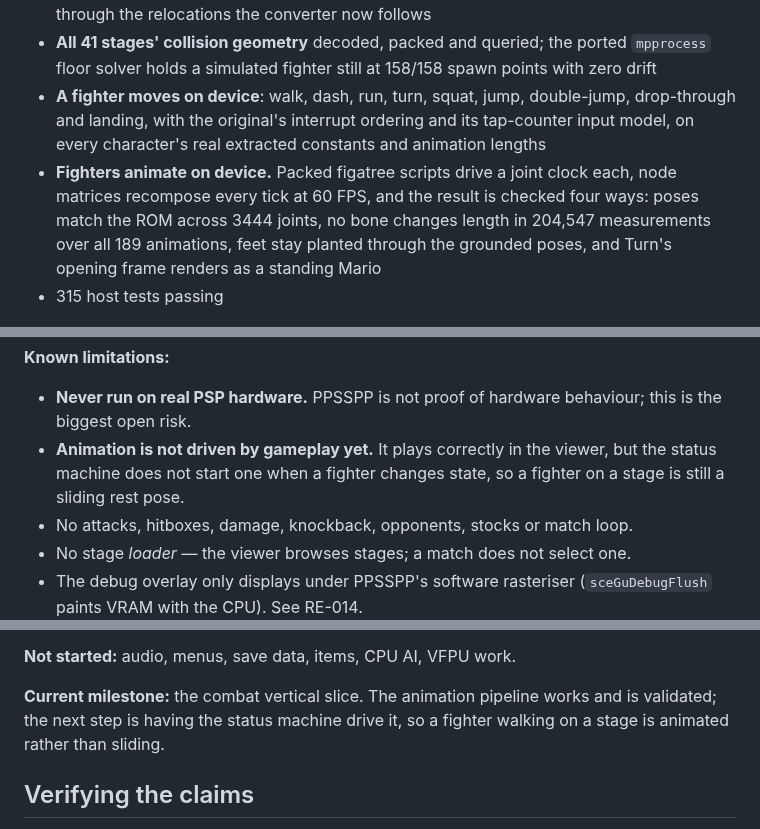
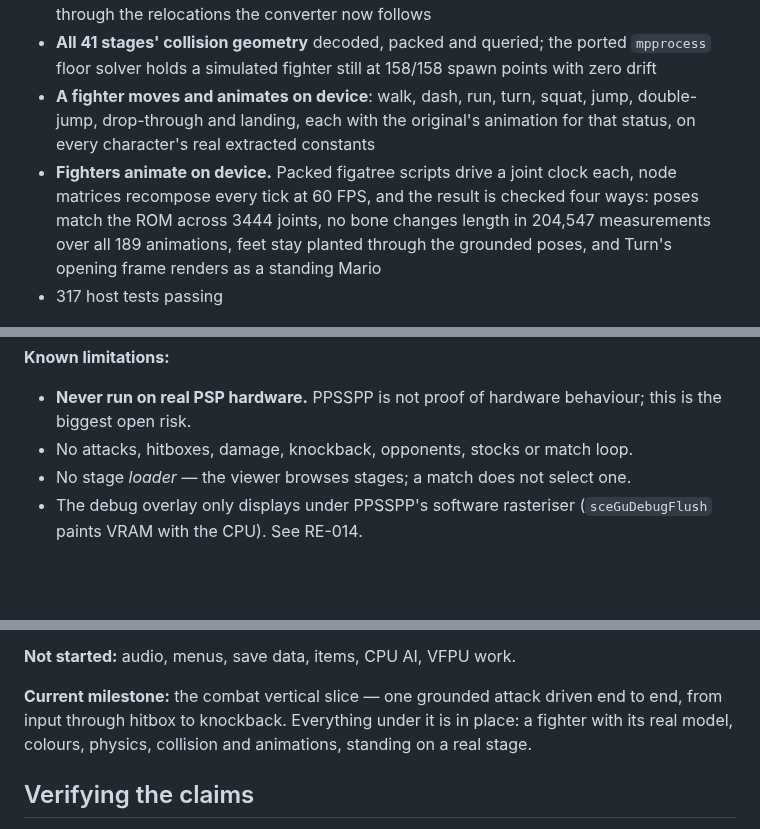
Before and after one commit to ItsNoHax/SSB64PSP, a Markdown page: README.md, 3 parts joined by grey strips. Drawn GitHub-style; blank space fills up the shorter version.

```diff
--- a/README.md
+++ b/README.md
@@ -143,16 +143,15 @@ See [`docs/porting-status.md`](docs/porting-status.md) for the full table.
 * **All 41 stages' collision geometry** decoded, packed and queried; the ported
   `mpprocess` floor solver holds a simulated fighter still at 158/158 spawn
   points with zero drift
-* **A fighter moves on device**: walk, dash, run, turn, squat, jump,
-  double-jump, drop-through and landing, with the original's interrupt ordering
-  and its tap-counter input model, on every character's real extracted
-  constants and animation lengths
+* **A fighter moves and animates on device**: walk, dash, run, turn, squat,
+  jump, double-jump, drop-through and landing, each with the original's
+  animation for that status, on every character's real extracted constants
 * **Fighters animate on device.** Packed figatree scripts drive a joint clock
   each, node matrices recompose every tick at 60 FPS, and the result is checked
   four ways: poses match the ROM across 3444 joints, no bone changes length in
   204,547 measurements over all 189 animations, feet stay planted through the
   grounded poses, and Turn's opening frame renders as a standing Mario
-* 315 host tests passing
+* 317 host tests passing
 
 ![A fighter posed by a packed animation, on device](docs/images/m4-animation.png)
 
@@ -164,9 +163,6 @@ materials, not a wrong pose — see the limitations below.*
 
 * **Never run on real PSP hardware.** PPSSPP is not proof of hardware
   behaviour; this is the biggest open risk.
-* **Animation is not driven by gameplay yet.** It plays correctly in the
-  viewer, but the status machine does not start one when a fighter changes
-  state, so a fighter on a stage is still a sliding rest pose.
 * No attacks, hitboxes, damage, knockback, opponents, stocks or match loop.
 * No stage *loader* — the viewer browses stages; a match does not select one.
 * The debug overlay only displays under PPSSPP's software rasteriser
@@ -184,9 +180,10 @@ materials, not a wrong pose — see the limitations below.*
 
 **Not started:** audio, menus, save data, items, CPU AI, VFPU work.
 
-**Current milestone:** the combat vertical slice. The animation pipeline works
-and is validated; the next step is having the status machine drive it, so a
-fighter walking on a stage is animated rather than sliding.
+**Current milestone:** the combat vertical slice — one grounded attack driven
+end to end, from input through hitbox to knockback. Everything under it is in
+place: a fighter with its real model, colours, physics, collision and
+animations, standing on a real stage.
 
 ## Verifying the claims
 
```
Also changed, not shown: docs/porting-status.md (+9 -10 lines), docs/reverse-engineering.md (+45 -0 lines), docs/images/m4-fighter-status.png, 4 other files.
